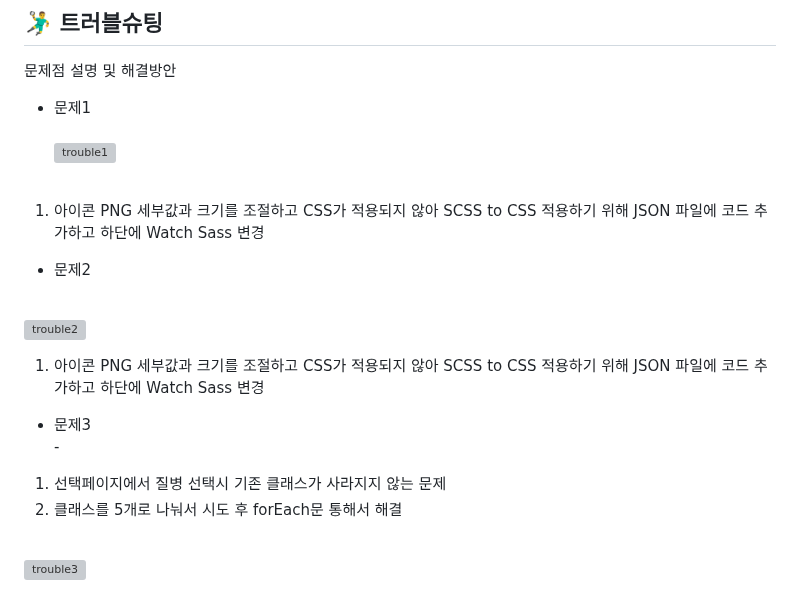
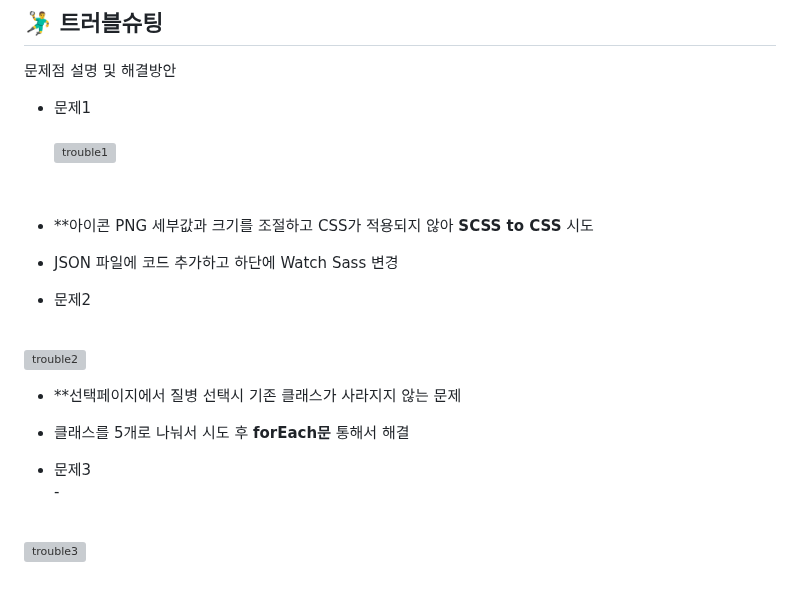
Before and after one commit to 2023-SMHRD-KDT-IOT-4/yeahaRepo, a Markdown page: README.md, the part around the change. Rendered like a GitHub page; grey boxes are pictures that could not be loaded.

```diff
--- a/README.md
+++ b/README.md
@@ -188,25 +188,25 @@ tbl_disease : indexes, 진단과, 질병명, 영양소 <br>
 
 <br>
 
-<ol>
-    <li>아이콘 PNG 세부값과 크기를 조절하고 CSS가 적용되지 않아 SCSS to CSS 적용하기 위해 JSON 파일에 코드 추가하고 하단에 Watch Sass 변경</li>
-</ol>
+
+  * **아이콘 PNG 세부값과 크기를 조절하고 CSS가 적용되지 않아 **SCSS to CSS** 시도
+  * JSON 파일에 코드 추가하고 하단에 Watch Sass 변경
+
 
 * 문제2<br>
 
 <br>![trouble2](https://github.com/2023-SMHRD-KDT-IOT-4/yeahaRepo/assets/152848523/3cb793da-cd76-4727-b580-ca5b00d90075)
 
-<ol>
-    <li>아이콘 PNG 세부값과 크기를 조절하고 CSS가 적용되지 않아 SCSS to CSS 적용하기 위해 JSON 파일에 코드 추가하고 하단에 Watch Sass 변경</li>
-</ol>
+
+ * **선택페이지에서 질병 선택시 기존 클래스가 사라지지 않는 문제
+  * 클래스를 5개로 나눠서 시도 후 **forEach문** 통해서 해결
+
 
 
 * 문제3<br> -
 
-<ol>
-    <li>선택페이지에서 질병 선택시 기존 클래스가 사라지지 않는 문제 </li>
-    <li> 클래스를 5개로 나눠서 시도 후 forEach문 통해서 해결</li>
-</ol>
+
+
 
 
 
```
